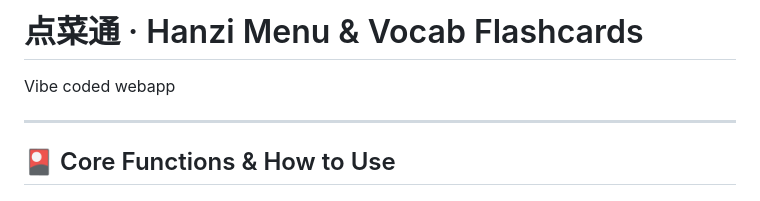
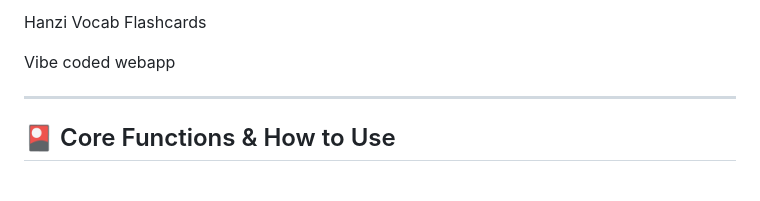
Before and after one commit to cywng/chinese-flashcards, a Markdown page: README.md, the part around the change. Rendered like a GitHub page.

Commit message:
Update project title in README

```diff
--- a/README.md
+++ b/README.md
@@ -1,4 +1,4 @@
-# 点菜通 · Hanzi Menu & Vocab Flashcards
+Hanzi Vocab Flashcards
 
 Vibe coded webapp
 
```
